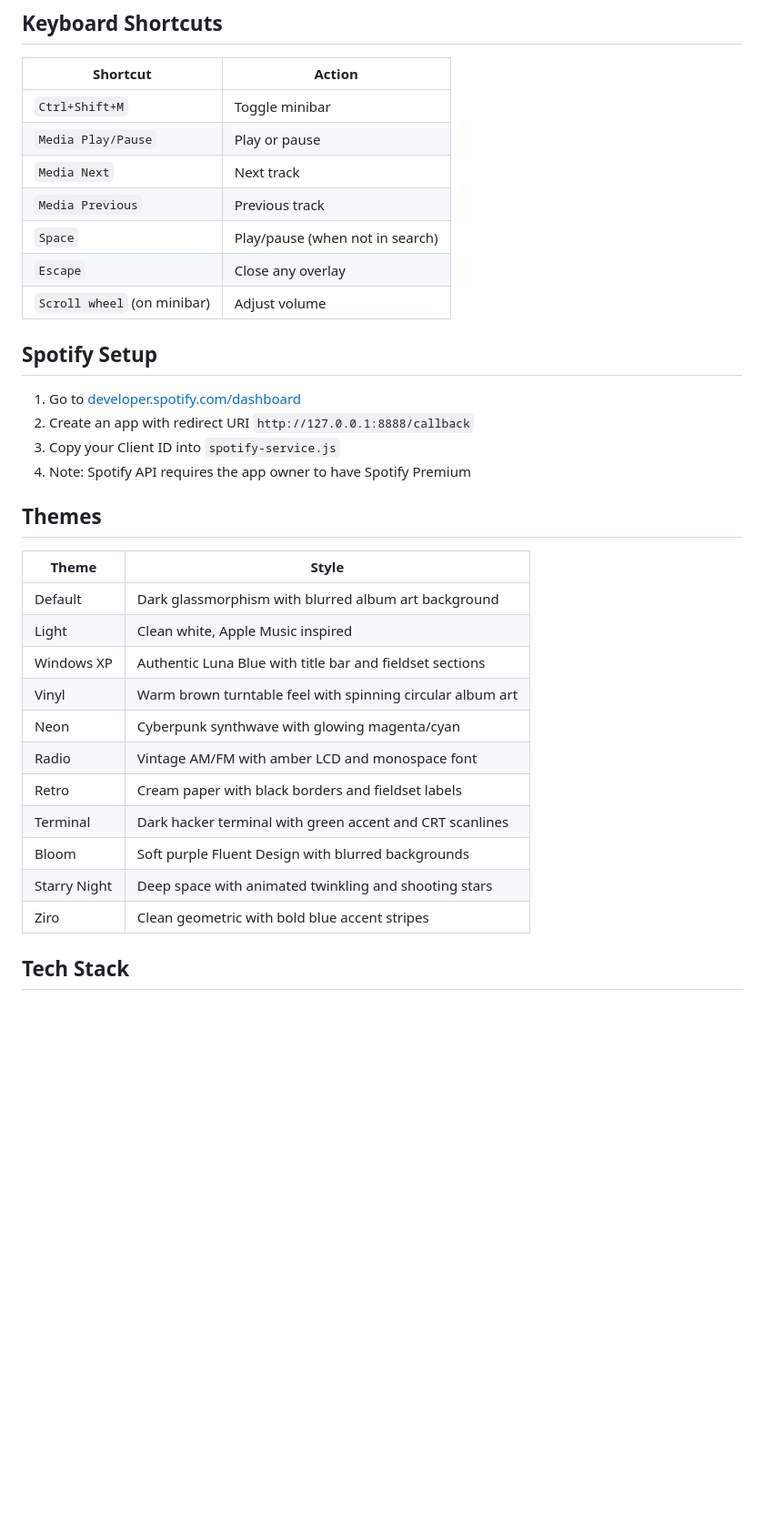
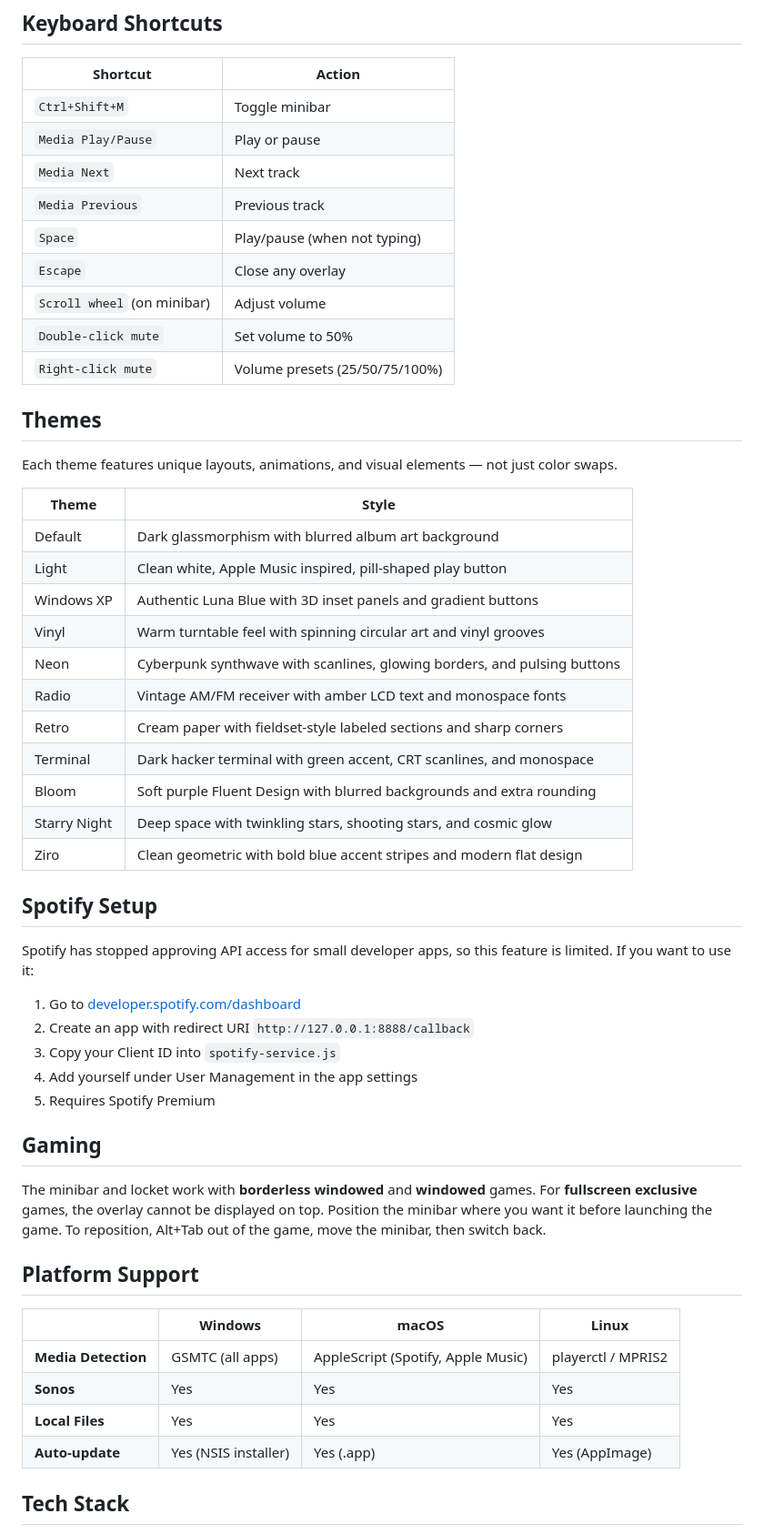
Before and after one commit to uyattoananh/Harmoni, a Markdown page: README.md, the part around one of its changes. Shown at 91% size. Rendered like a GitHub page; blank space fills up the shorter version.

```diff
--- a/README.md
+++ b/README.md
@@ -47,32 +53,52 @@ npm start
 | `Media Play/Pause` | Play or pause |
 | `Media Next` | Next track |
 | `Media Previous` | Previous track |
-| `Space` | Play/pause (when not in search) |
+| `Space` | Play/pause (when not typing) |
 | `Escape` | Close any overlay |
 | `Scroll wheel` (on minibar) | Adjust volume |
+| `Double-click mute` | Set volume to 50% |
+| `Right-click mute` | Volume presets (25/50/75/100%) |
+
+## Themes
+
+Each theme features unique layouts, animations, and visual elements — not just color swaps.
+
+| Theme | Style |
+|---|---|
+| Default | Dark glassmorphism with blurred album art background |
+| Light | Clean white, Apple Music inspired, pill-shaped play button |
+| Windows XP | Authentic Luna Blue with 3D inset panels and gradient buttons |
+| Vinyl | Warm turntable feel with spinning circular art and vinyl grooves |
+| Neon | Cyberpunk synthwave with scanlines, glowing borders, and pulsing buttons |
+| Radio | Vintage AM/FM receiver with amber LCD text and monospace fonts |
+| Retro | Cream paper with fieldset-style labeled sections and sharp corners |
+| Terminal | Dark hacker terminal with green accent, CRT scanlines, and monospace |
+| Bloom | Soft purple Fluent Design with blurred backgrounds and extra rounding |
+| Starry Night | Deep space with twinkling stars, shooting stars, and cosmic glow |
+| Ziro | Clean geometric with bold blue accent stripes and modern flat design |
 
 ## Spotify Setup
+
+Spotify has stopped approving API access for small developer apps, so this feature is limited. If you want to use it:
 
 1. Go to [developer.spotify.com/dashboard](https://developer.spotify.com/dashboard)
 2. Create an app with redirect URI `http://127.0.0.1:8888/callback`
 3. Copy your Client ID into `spotify-service.js`
-4. Note: Spotify API requires the app owner to have Spotify Premium
+4. Add yourself under User Management in the app settings
+5. Requires Spotify Premium
 
-## Themes
+## Gaming
 
-| Theme | Style |
-|---|---|
-| Default | Dark glassmorphism with blurred album art background |
-| Light | Clean white, Apple Music inspired |
-| Windows XP | Authentic Luna Blue with title bar and fieldset sections |
-| Vinyl | Warm brown turntable feel with spinning circular album art |
-| Neon | Cyberpunk synthwave with glowing magenta/cyan |
-| Radio | Vintage AM/FM with amber LCD and monospace font |
-| Retro | Cream paper with black borders and fieldset labels |
-| Terminal | Dark hacker terminal with green accent and CRT scanlines |
-| Bloom | Soft purple Fluent Design with blurred backgrounds |
-| Starry Night | Deep space with animated twinkling and shooting stars |
-| Ziro | Clean geometric with bold blue accent stripes |
+The minibar and locket work with **borderless windowed** and **windowed** games. For **fullscreen exclusive** games, the overlay cannot be displayed on top. Position the minibar where you want it before launching the game. To reposition, Alt+Tab out of the game, move the minibar, then switch back.
+
+## Platform Support
+
+| | Windows | macOS | Linux |
+|---|---|---|---|
+| **Media Detection** | GSMTC (all apps) | AppleScript (Spotify, Apple Music) | playerctl / MPRIS2 |
+| **Sonos** | Yes | Yes | Yes |
+| **Local Files** | Yes | Yes | Yes |
+| **Auto-update** | Yes (NSIS installer) | Yes (.app) | Yes (AppImage) |
 
 ## Tech Stack
 
```
Also changed, not shown: other parts of README.md (+21 -9 lines).
